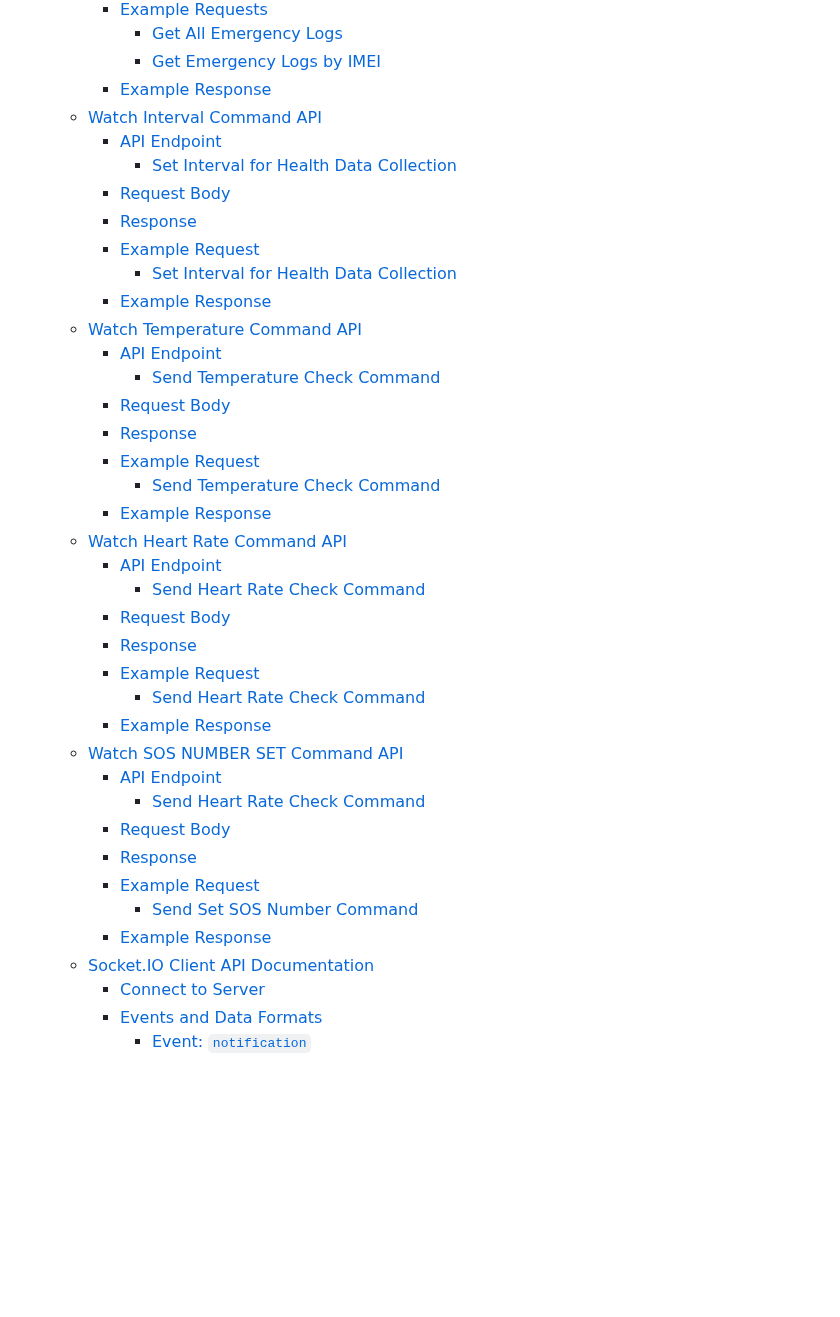
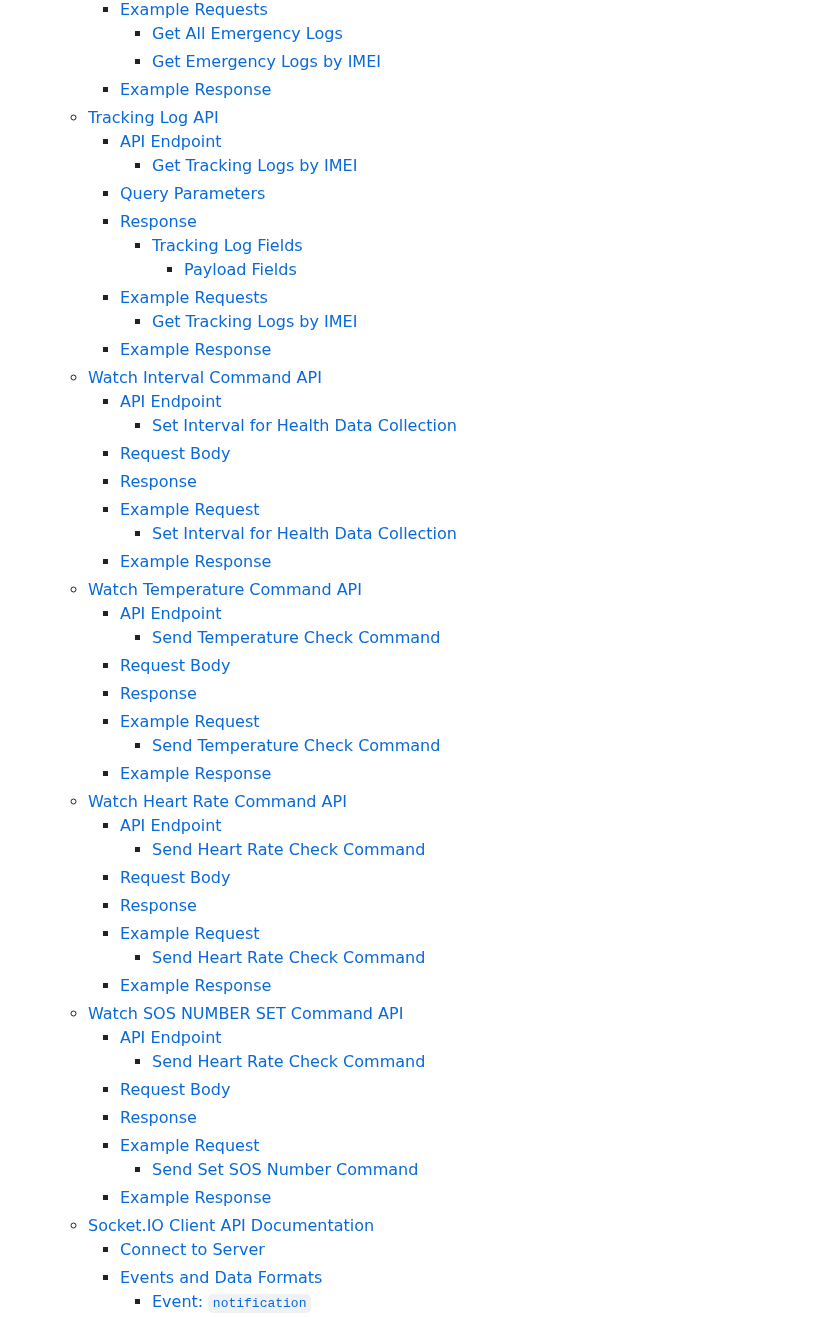
Before and after one commit to devm0nte/tcp-smartwatch-api-doc, a Markdown page: README.md, the part around one of its changes. Rendered like a GitHub page; blank space fills up the shorter version.

```diff
--- a/README.md
+++ b/README.md
@@ -65,4 +65,14 @@ Table of Contents:
       - [Get All Emergency Logs](#get-all-emergency-logs-1)
       - [Get Emergency Logs by IMEI](#get-emergency-logs-by-imei-1)
     - [Example Response](#example-response-5)
+  - [Tracking Log API](#tracking-log-api)
+    - [API Endpoint](#api-endpoint-6)
+      - [Get Tracking Logs by IMEI](#get-tracking-logs-by-imei)
+    - [Query Parameters](#query-parameters-2)
+    - [Response](#response-6)
+      - [Tracking Log Fields](#tracking-log-fields)
+        - [Payload Fields](#payload-fields-1)
+    - [Example Requests](#example-requests-1)
+      - [Get Tracking Logs by IMEI](#get-tracking-logs-by-imei-1)
+    - [Example Response](#example-response-6)
   - [Watch Interval Command API](#watch-interval-command-api)
```
Also changed, not shown: other parts of README.md (+120 -14 lines).
